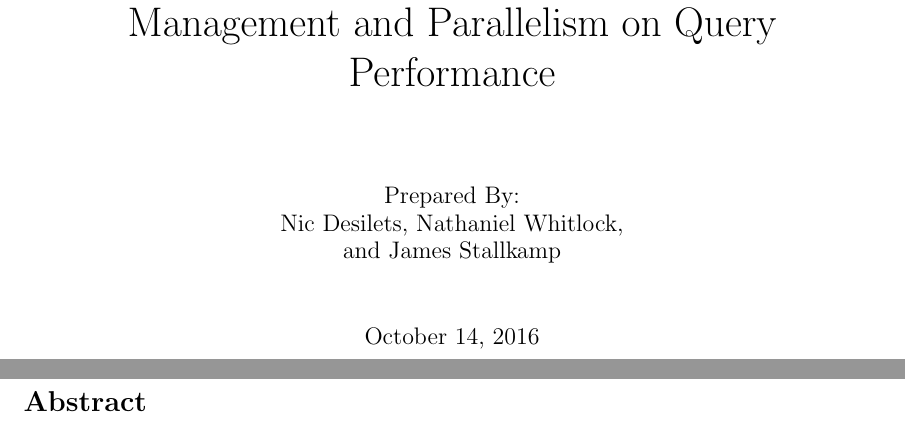
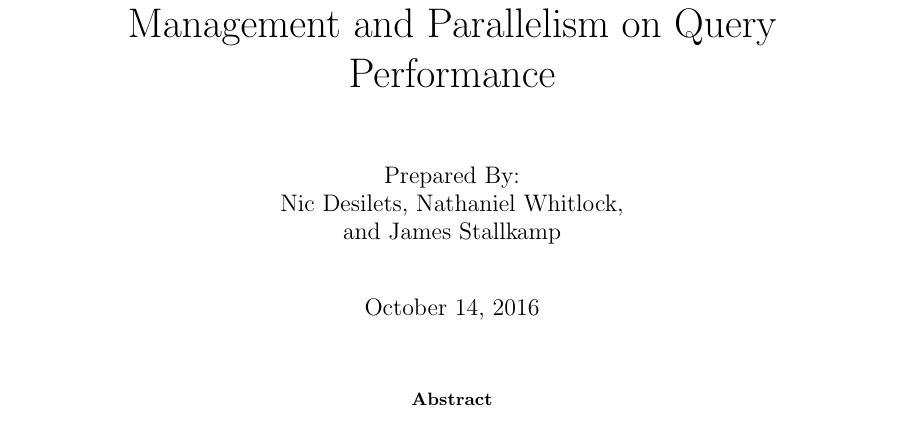
Before and after one commit to ndesilets/Group-13-HP-Big-Data-Analytics, a LaTeX paper (Problem_Statement.tex): two parts of pages 1 and 2 of 3 before the commit and part of page 1 of 3 after it, the two joined at a grey line, cut so that both start at the same text. Compiled offline with pdfLaTeX.

Commit message:
Moved the abstract to the title page and changed the font to 10pt

```diff
--- a/Problem_Statement.tex
+++ b/Problem_Statement.tex
@@ -1,6 +1,12 @@
-\documentclass[letterpaper, 10pt, titlepage]{article}
+\documentclass[letterpaper, 10pt]{article}
+
+\title{\huge HP Big Data Analytics: Effects of Memory Management and Parallelism on Query Performance}
 \author{Prepared By:\\Nic Desilets, Nathaniel Whitlock,\\ and James Stallkamp}
-\title{\huge HP Big Data Analytics: Effects of Memory Management and Parallelism on Query Performance}
+
+
+
+\usepackage{titling}
+
 
 \usepackage{geometry}
 
@@ -12,5 +18,8 @@
 
 
 \begin{document}
+\begin{titlingpage}
+    \maketitle
 
-\maketitle
+%%    \vspace*{1cm}
+    \begin{abstract}
@@ -21,5 +34,3 @@
-\section*{Abstract}
-Computational efficiency and performance are paramount to being able to quickly and effectively analyze data within a reasonable time frame when working with very large data sets. Oracle 12c, a cloud enabled relational database, performs sub-optimally by default when it comes to analyzing the massive amounts of telemetry data generated from HP PageWide Web Press printers. In order to achieve better performance from Oracle 12c, we experimented with various memory management methods as well as parallelizing database queries which was made possible by table partition designs. Additionally, we developed a toolkit alongside this project in order to accurately measure and compare the efficiency of different methods of memory management and parallelism on database queries. Using this toolkit, we have found the most efficient modifications to the relational database to be \ldots based on quantitative comparative analysis of partition designs.
 
 \section*{Problem Definition}
 Each and every day, HP’s PageWide Web Presses generate roughly 250GB of data per device. The data generated is normalized and loaded into databases in order to store it so it can be queried for troubleshooting and performing engineering analytics. The current database configuration only utilizes a small portion of the available 72 processor cores and 3TB of RAM it has available. Even though there is plenty of physical resources available, the current database configuration tends to misallocate memory to the programming global area (PGA). When the PGA reaches a memory threshold the process much reach out to disk in order to complete. Reading or writing to disk is one of the most costly operations for a program. Additionally, there are instances where a query process is allocated a large amount of cores to work with but when the processor use ratio is evaluated it shows that only a couple of cores were used on average.
```
Also changed, not shown: Problem_Statement.pdf, Problem_Statement.tex (6 more changed lines), 1 other file.
